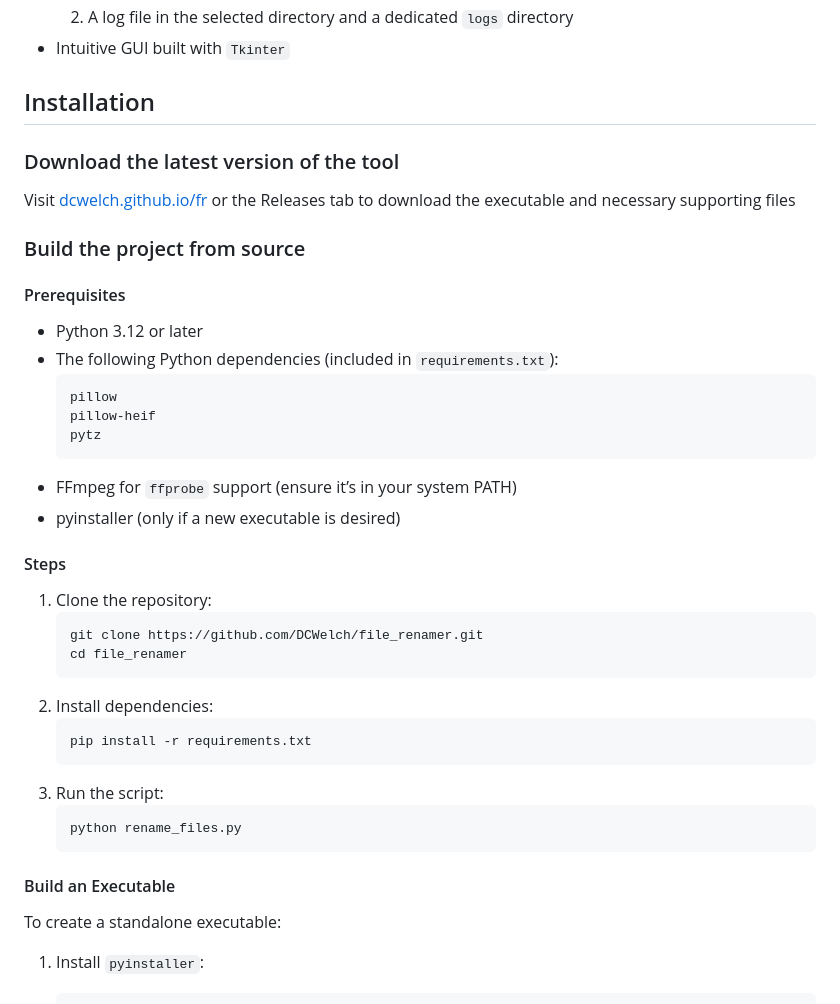
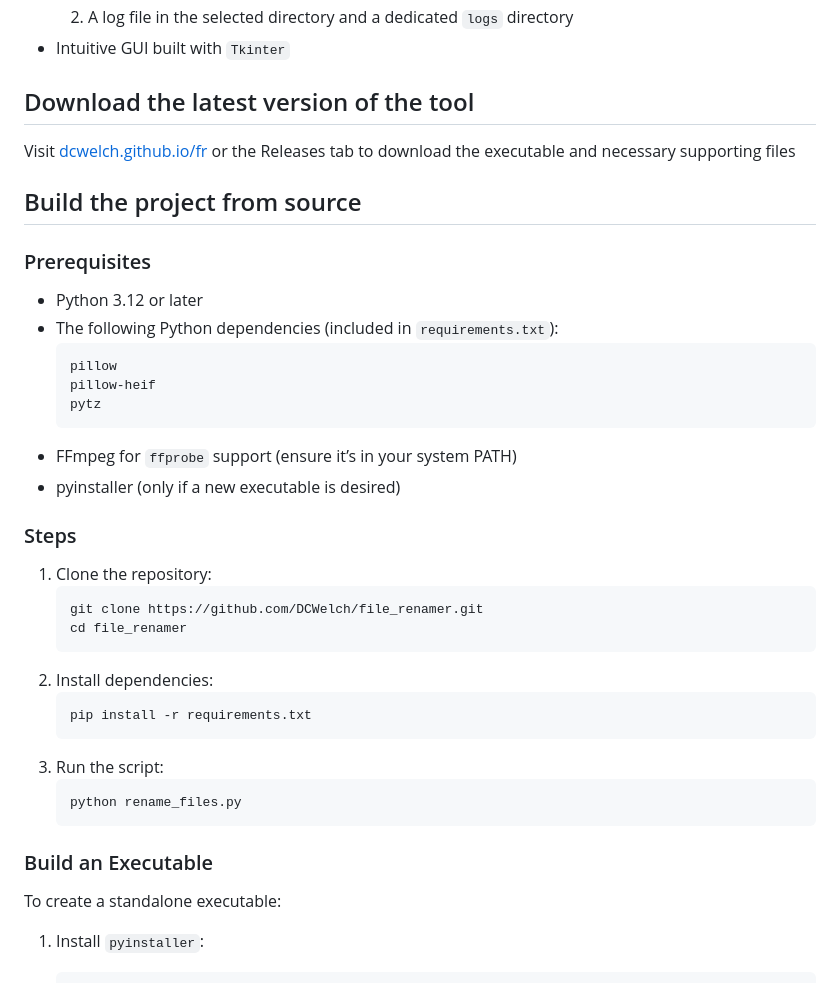
Before and after one commit to DCWelch/file_renamer, a Markdown page: README.md, the part around the change. GitHub-like rendering.

````diff
--- a/README.md
+++ b/README.md
@@ -27,11 +27,10 @@ Example:
   2. A log file in the selected directory and a dedicated `logs` directory
 - Intuitive GUI built with `Tkinter`
 
-## Installation
-### Download the latest version of the tool
+## Download the latest version of the tool
 Visit [dcwelch.github.io/fr](https://dcwelch.github.io/fr) or the Releases tab to download the executable and necessary supporting files
-### Build the project from source
-#### Prerequisites
+## Build the project from source
+### Prerequisites
 - Python 3.12 or later
 - The following Python dependencies (included in `requirements.txt`):
   ```plaintext
@@ -42,7 +41,7 @@ Visit [dcwelch.github.io/fr](https://dcwelch.github.io/fr) or the Releases tab t
 - FFmpeg for `ffprobe` support (ensure it’s in your system PATH)
 - pyinstaller (only if a new executable is desired)
 
-#### Steps
+### Steps
 1. Clone the repository:
    ```bash
    git clone https://github.com/DCWelch/file_renamer.git
@@ -57,7 +56,7 @@ Visit [dcwelch.github.io/fr](https://dcwelch.github.io/fr) or the Releases tab t
    python rename_files.py
    ```
 
-#### Build an Executable
+### Build an Executable
 To create a standalone executable:
 1. Install `pyinstaller`:
    ```bash
````
